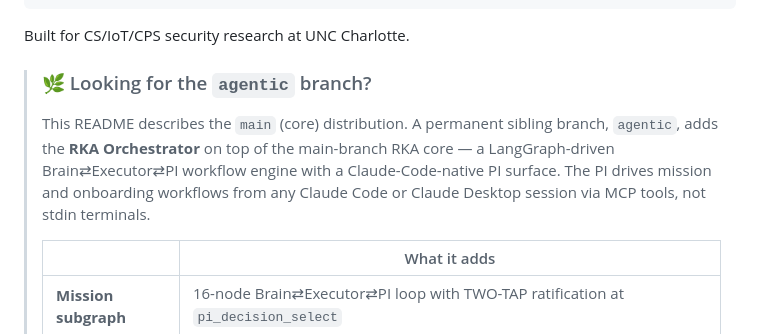
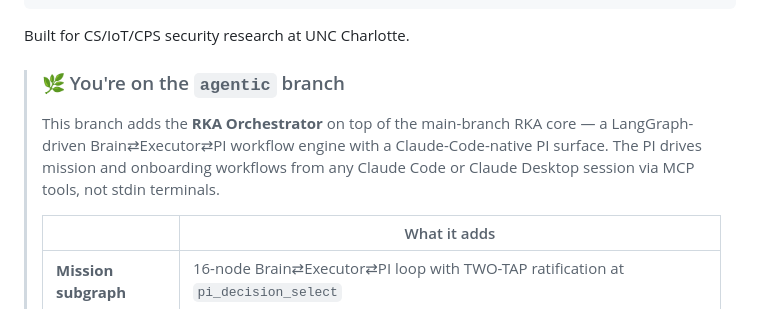
Before and after one commit to infinitywings/rka, a Markdown page: README.md, the part around the change. GitHub-like rendering.

```diff
--- a/README.md
+++ b/README.md
@@ -27,9 +27,9 @@ RKA gives your research project a brain that doesn't forget between sessions. It
 
 Built for CS/IoT/CPS security research at UNC Charlotte.
 
-> ### 🌿 Looking for the `agentic` branch?
+> ### 🌿 You're on the `agentic` branch
 >
-> This README describes the `main` (core) distribution. A permanent sibling branch, `agentic`, adds the **RKA Orchestrator** on top of the main-branch RKA core — a LangGraph-driven Brain⇄Executor⇄PI workflow engine with a Claude-Code-native PI surface. The PI drives mission and onboarding workflows from any Claude Code or Claude Desktop session via MCP tools, not stdin terminals.
+> This branch adds the **RKA Orchestrator** on top of the main-branch RKA core — a LangGraph-driven Brain⇄Executor⇄PI workflow engine with a Claude-Code-native PI surface. The PI drives mission and onboarding workflows from any Claude Code or Claude Desktop session via MCP tools, not stdin terminals.
 >
 > | | What it adds |
 > |---|---|
```
Also changed, not shown: CLAUDE.md (+2 -2 lines).
